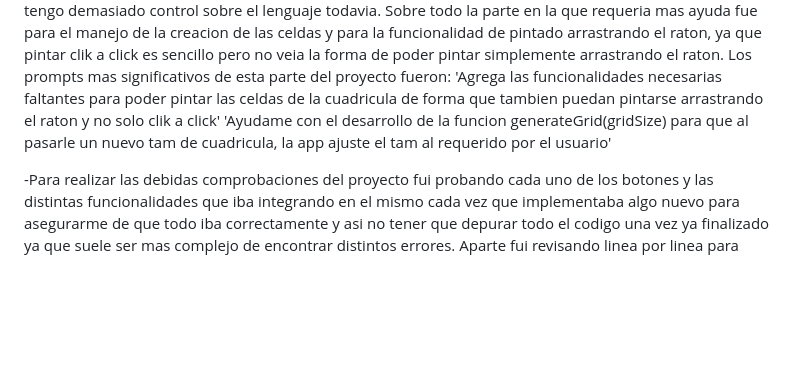
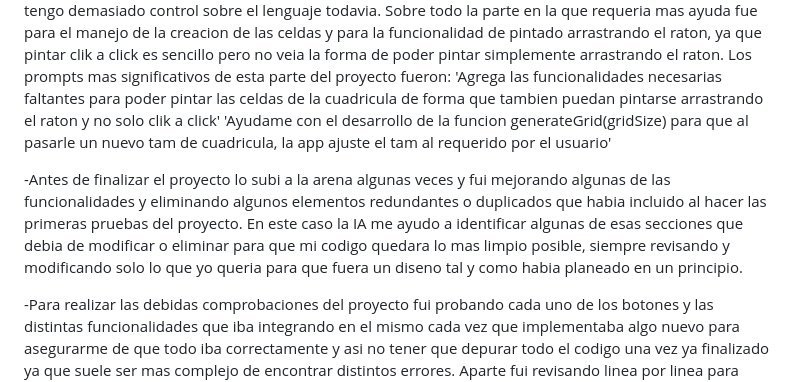
Before and after one commit to DavidSM27/PixelArt, a Markdown page: README.md, the part around the change. Rendered like a GitHub page; blank space fills up the shorter version.

Commit message:
Modificaciones del apartado del uso de la IA en el readme con las modificaciones finales
Added a section about project improvements and AI assistance in code cleanup.

```diff
--- a/README.md
+++ b/README.md
@@ -35,6 +35,10 @@ Genera una cuadricula del tam pedido por el usuario, que permite dibujar cada pi
  'Agrega las funcionalidades necesarias faltantes para poder pintar las celdas de la cuadricula de forma que tambien puedan pintarse arrastrando el raton y no solo clik a click'
  'Ayudame con el desarrollo de la funcion generateGrid(gridSize) para que al pasarle un nuevo tam de cuadricula, la app ajuste el tam al requerido por el usuario'
 
+ -Antes de finalizar el proyecto lo subi a la arena algunas veces y fui mejorando algunas de las funcionalidades y eliminando algunos elementos redundantes o duplicados que habia incluido al hacer las primeras pruebas del proyecto.
+ En este caso la IA me ayudo a identificar algunas de esas secciones que debia de modificar o eliminar para que mi codigo quedara lo mas limpio posible, siempre revisando y modificando solo lo que yo queria para que fuera un diseno
+ tal y como habia planeado en un principio.
+
  -Para realizar las debidas comprobaciones del proyecto fui probando cada uno de los botones y las distintas funcionalidades que iba integrando en el mismo cada vez que implementaba algo nuevo para asegurarme de que todo iba correctamente
  y asi no tener que depurar todo el codigo una vez ya finalizado ya que suele ser mas complejo de encontrar distintos errores. Aparte fui revisando linea por linea para asegurarme de que toda la sintaxis y los textos del html que
  iba a ver el usuario estaban correctos. Opte por realizar toda la parte visual en ingles para obtener una adaptacion a la mayoria de los usuarios y la parte de codigo la he realizado en espanol para la mejor compresion de todos en la
```
